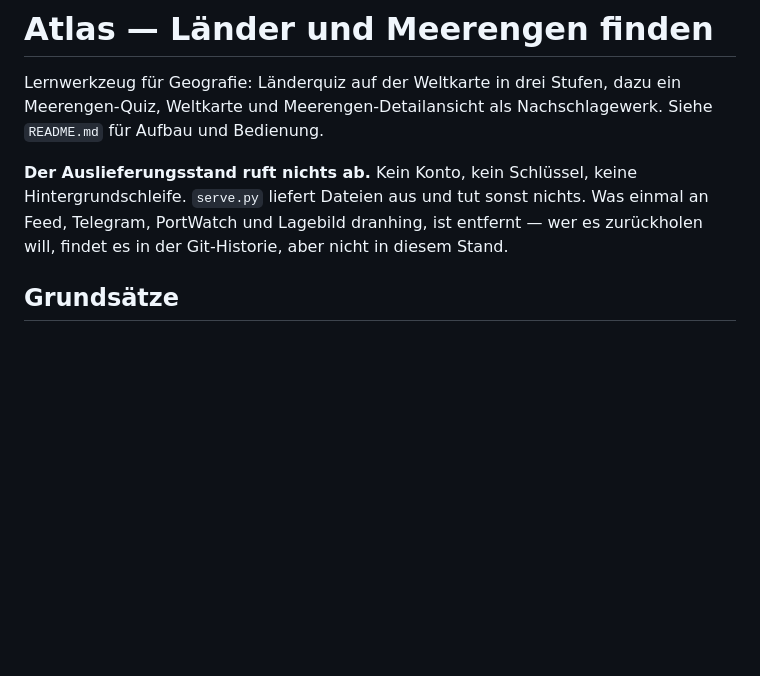
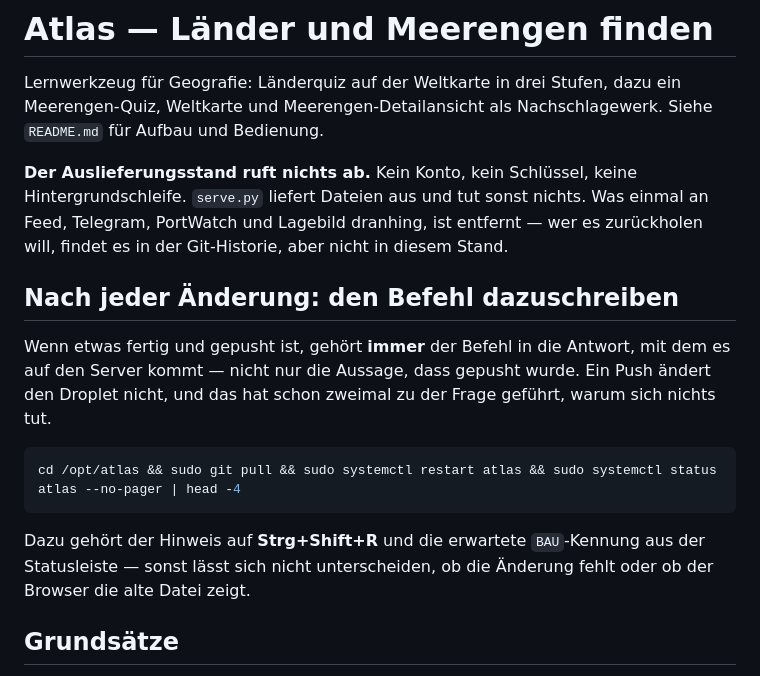
Before and after one commit to liqas222/personal, a Markdown page: CLAUDE.md, the part around the change. GitHub-like rendering; blank space fills up the shorter version.

Commit message:
Regel: den Deploy-Befehl immer in die Antwort schreiben
Ein Push ändert den Droplet nicht. Dass das nicht dabeistand, hat schon
zweimal zu der Frage geführt, warum sich nichts tut. Steht jetzt als Regel
in CLAUDE.md, samt Strg+Shift+R und der erwarteten BAU-Kennung.

Co-Authored-By: Claude Opus 5 <noreply@anthropic.com>
Claude-Session: https://claude.ai/code/session_01GnBpRxKypAka8eAhdhk2Dg

````diff
--- a/CLAUDE.md
+++ b/CLAUDE.md
@@ -9,6 +9,21 @@ Hintergrundschleife. `serve.py` liefert Dateien aus und tut sonst nichts. Was
 einmal an Feed, Telegram, PortWatch und Lagebild dranhing, ist entfernt — wer
 es zurückholen will, findet es in der Git-Historie, aber nicht in diesem
 Stand.
+
+## Nach jeder Änderung: den Befehl dazuschreiben
+
+Wenn etwas fertig und gepusht ist, gehört **immer** der Befehl in die Antwort,
+mit dem es auf den Server kommt — nicht nur die Aussage, dass gepusht wurde.
+Ein Push ändert den Droplet nicht, und das hat schon zweimal zu der Frage
+geführt, warum sich nichts tut.
+
+```bash
+cd /opt/atlas && sudo git pull && sudo systemctl restart atlas && sudo systemctl status atlas --no-pager | head -4
+```
+
+Dazu gehört der Hinweis auf **Strg+Shift+R** und die erwartete `BAU`-Kennung
+aus der Statusleiste — sonst lässt sich nicht unterscheiden, ob die Änderung
+fehlt oder ob der Browser die alte Datei zeigt.
 
 ## Grundsätze
 
````
